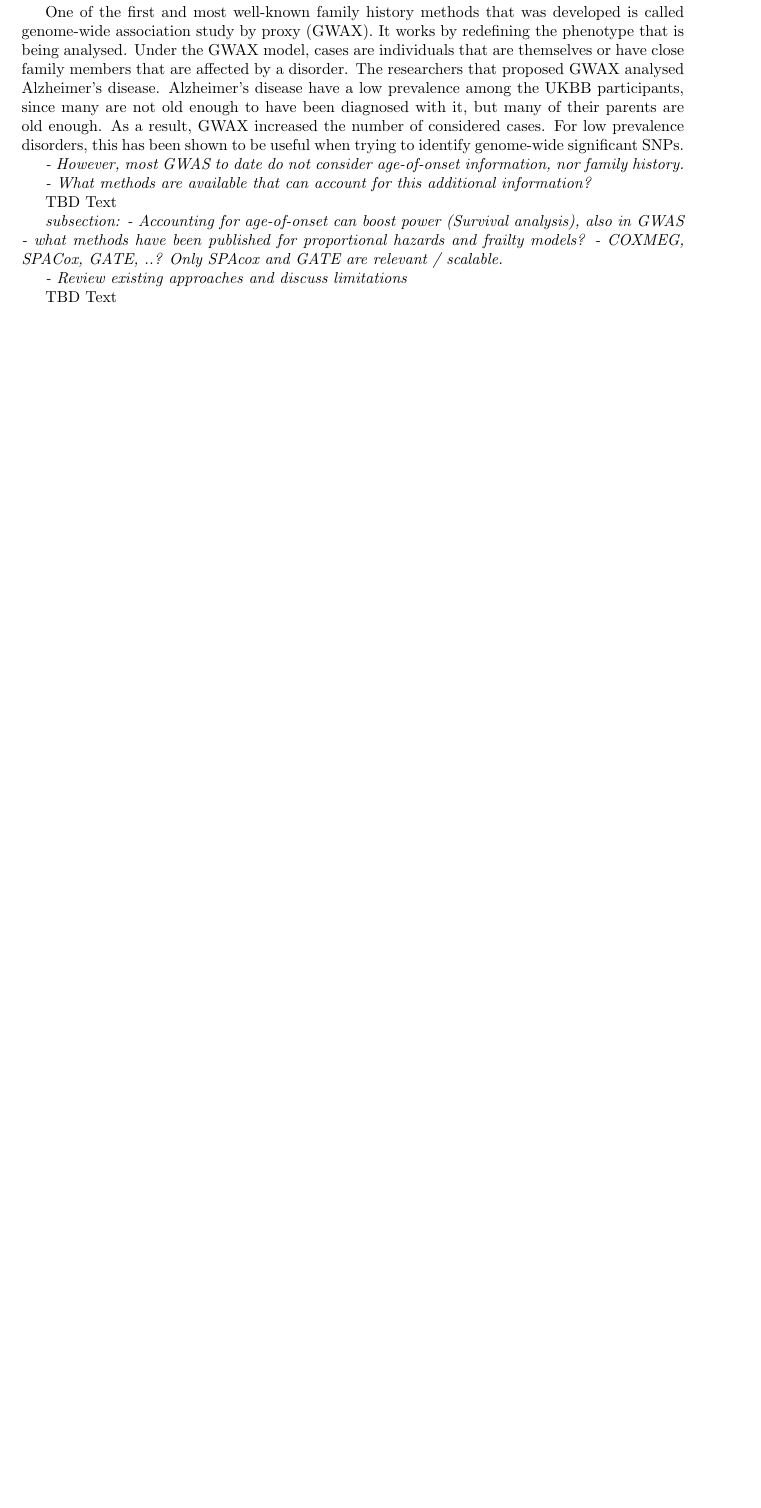
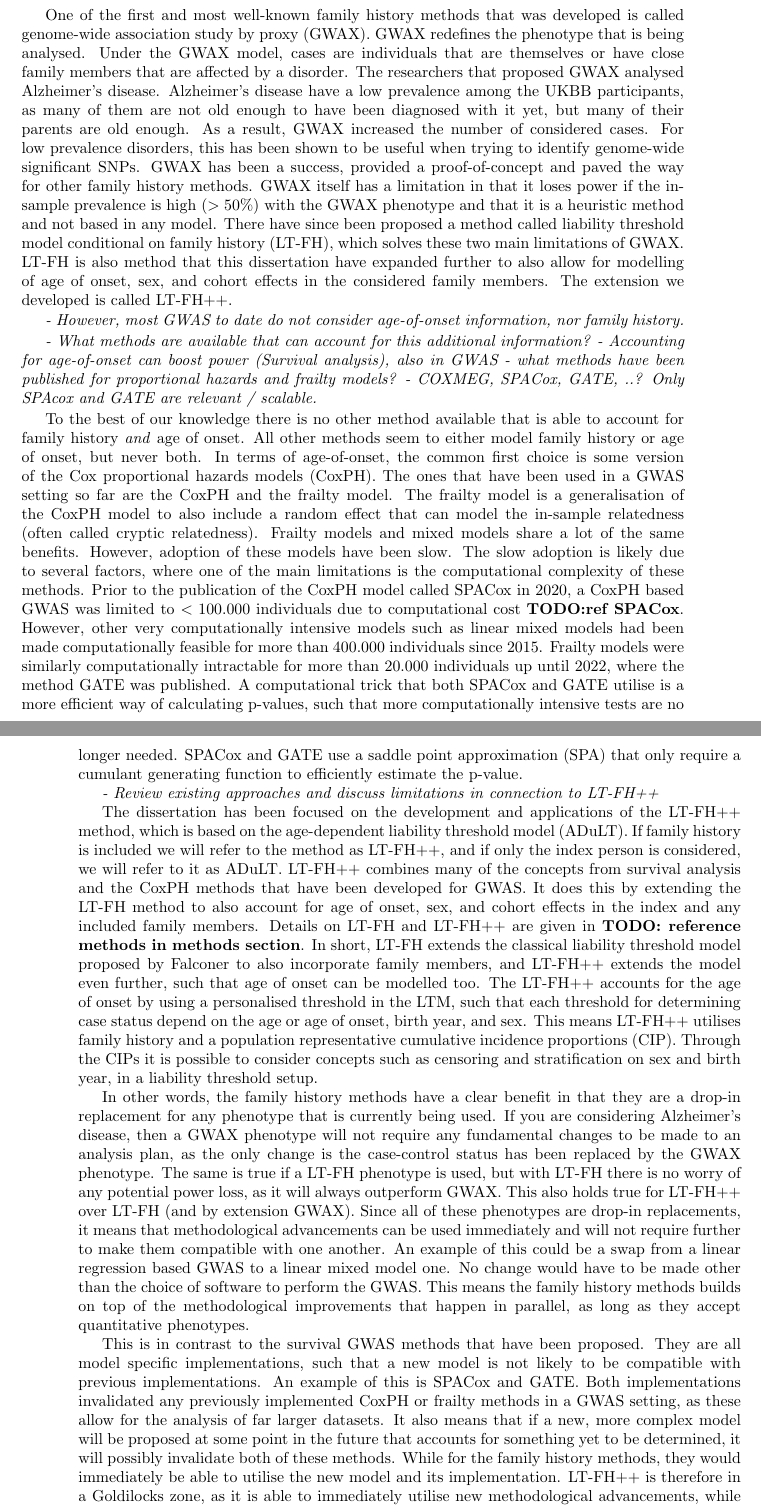
Before and after one commit to EmilMiP/Thesis, a LaTeX thesis (main.tex, which reads intro/introduction_main.tex): part of page 7 of 49 before the commit and two parts of pages 7 and 8 of 50 after it, the two joined at a grey line, cut so that both start at the same text, the shorter picture padded with empty space. Compiled offline with pdfLaTeX.

Commit message:
changes upto 18th of Nov

```diff
--- a/intro/introduction_main.tex
+++ b/intro/introduction_main.tex
@@ -36,7 +37,7 @@ Unfortunately, family history is not commonly available with genetic data in bio
 	- GWAX, LT-FH, does other methods exist?
 }
 
-One of the first and most well-known family history methods that was developed is called genome-wide association study by proxy (GWAX). It works by redefining the phenotype that is being analysed. Under the GWAX model, cases are individuals that are themselves or have close family members that are affected by a disorder. The researchers that proposed GWAX analysed Alzheimer's disease. Alzheimer's disease have a low prevalence among the UKBB participants, since many are not old enough to have been diagnosed with it, but many of their parents are old enough. As a result, GWAX increased the number of considered cases. For low prevalence disorders, this has been shown to be useful when trying to identify genome-wide significant SNPs.
+One of the first and most well-known family history methods that was developed is called genome-wide association study by proxy (GWAX). GWAX redefines the phenotype that is being analysed. Under the GWAX model, cases are individuals that are themselves or have close family members that are affected by a disorder. The researchers that proposed GWAX analysed Alzheimer's disease. Alzheimer's disease have a low prevalence among the UKBB participants, as many of them are not old enough to have been diagnosed with it yet, but many of their parents are old enough. As a result, GWAX increased the number of considered cases. For low prevalence disorders, this has been shown to be useful when trying to identify genome-wide significant SNPs. GWAX has been a success, provided a proof-of-concept and paved the way for other family history methods. GWAX itself has a limitation in that it loses power if the in-sample prevalence is high ($ >50\% $) with the GWAX phenotype and that it is a heuristic method and not based in any model. There have since been proposed a method called liability threshold model conditional on family history (LT-FH), which solves these two main limitations of GWAX. LT-FH is also method that this dissertation have expanded further to also allow for modelling of age of onset, sex, and cohort effects in the considered family members. The extension we developed is called LT-FH++.
 
 
 
@@ -44,27 +45,30 @@ One of the first and most well-known family history methods that was developed i
 - However, most GWAS to date do not consider age-of-onset information, nor family history.
 
 	- What methods are available that can account for this additional information?
+	- Accounting for age-of-onset can boost power (Survival analysis), also in GWAS
+	- what methods have been published for proportional hazards and frailty models?
+	- COXMEG, SPACox, GATE, ..? Only SPAcox and GATE are relevant / scalable.
 }
 
-TBD Text
+To the best of our knowledge there is no other method available that is able to account for family history \textit{and} age of onset. All other methods seem to either model family history or age of onset, but never both. In terms of age-of-onset, the common first choice is some version of the Cox proportional hazards models (CoxPH). The ones that have been used in a GWAS setting so far are the CoxPH and the frailty model. The frailty model is a generalisation of the CoxPH model to also include a random effect that can model the in-sample relatedness (often called cryptic relatedness). Frailty models and mixed models share a lot of the same benefits. However, adoption of these models have been slow. The slow adoption is likely due to several factors, where one of the main limitations is the computational complexity of these methods. Prior to the publication of the CoxPH model called SPACox in $ 2020 $, a CoxPH based GWAS was limited to $ <100.000 $ individuals due to computational cost \textbf{TODO:ref SPACox}. However, other very computationally intensive models such as linear mixed models had been made computationally feasible for more than $ 400.000 $ individuals since $ 2015 $. Frailty models were similarly computationally intractable for more than $ 20.000 $ individuals up until $ 2022 $, where the method GATE was published. A computational trick that both SPACox and GATE utilise is a more efficient way of calculating p-values, such that more computationally intensive tests are no longer needed. SPACox and GATE use a saddle point approximation (SPA) that only require a cumulant generating function to efficiently estimate the p-value.
 
 
 {\itshape
-subsection:
-- Accounting for age-of-onset can boost power (Survival analysis), also in GWAS
-	- what methods have been published for proportional hazards and frailty models?
-		- COXMEG, SPACox, GATE, ..? Only SPAcox and GATE are relevant / scalable.
+- Review existing approaches and discuss limitations in connection to LT-FH++
 }
 
+The dissertation has been focused on the development and applications of the LT-FH++ method, which is based on the age-dependent liability threshold model (ADuLT). If family history is included we will refer to the method as LT-FH++, and if only the index person is considered, we will refer to it as ADuLT. LT-FH++ combines many of the concepts from survival analysis and the CoxPH methods that have been developed for GWAS. It does this by extending the LT-FH method to also account for age of onset, sex, and cohort effects in the index and any included family members. Details on LT-FH and LT-FH++ are given in \textbf{TODO: reference methods in methods section}. In short, LT-FH extends the classical liability threshold model proposed by Falconer to also incorporate family members, and LT-FH++ extends the model even further, such that age of onset can be modelled too. The LT-FH++ accounts for the age of onset by using a personalised threshold in the LTM, such that each threshold for determining case status depend on the age or age of onset, birth year, and sex. This means LT-FH++ utilises family history and a population representative cumulative incidence proportions (CIP). Through the CIPs it is possible to consider concepts such as censoring and stratification on sex and birth year, in a liability threshold setup.
 
-{\itshape
-- Review existing approaches and discuss limitations
-}
+In other words, the family history methods have a clear benefit in that they are a drop-in replacement for any phenotype that is currently being used. If you are considering Alzheimer's disease, then a GWAX phenotype will not require any fundamental changes to be made to an analysis plan, as the only change is the case-control status has been replaced by the GWAX phenotype. The same is true if a LT-FH phenotype is used, but with LT-FH there is no worry of any potential power loss, as it will always outperform GWAX. This also holds true for LT-FH++ over LT-FH (and by extension GWAX). Since all of these phenotypes are drop-in replacements, it means that methodological advancements can be used immediately and will not require further to make them compatible with one another. An example of this could be a swap from a linear regression based GWAS to a linear mixed model one. No change would have to be made other than the choice of software to perform the GWAS. This means the family history methods builds on top of the methodological improvements that happen in parallel, as long as they accept quantitative phenotypes.
 
-TBD Text
+This is in contrast to the survival GWAS methods that have been proposed. They are all model specific implementations, such that a new model is not likely to be compatible with previous implementations. An example of this is SPACox and GATE. Both implementations invalidated any previously implemented CoxPH or frailty methods in a GWAS setting, as these allow for the analysis of far larger datasets. It also means that if a new, more complex model will be proposed at some point in the future that accounts for something yet to be determined, it will possibly invalidate both of these methods. While for the family history methods, they would immediately be able to utilise the new model and its implementation. LT-FH++ is therefore in a Goldilocks zone, as it is able to immediately utilise new methodological advancements, while preserving the survival analysis aspect.
+
 
 {\itshape
 - Highlight relevance in relation to psychiatric disorders
 }
 
 TBD Text
+
+
+% raise points in the end of the introduction that can then be mentioned in the discussion / conclusion
```
Also changed, not shown: main.pdf, intro/introduction_main.tex (3 more changed lines).
